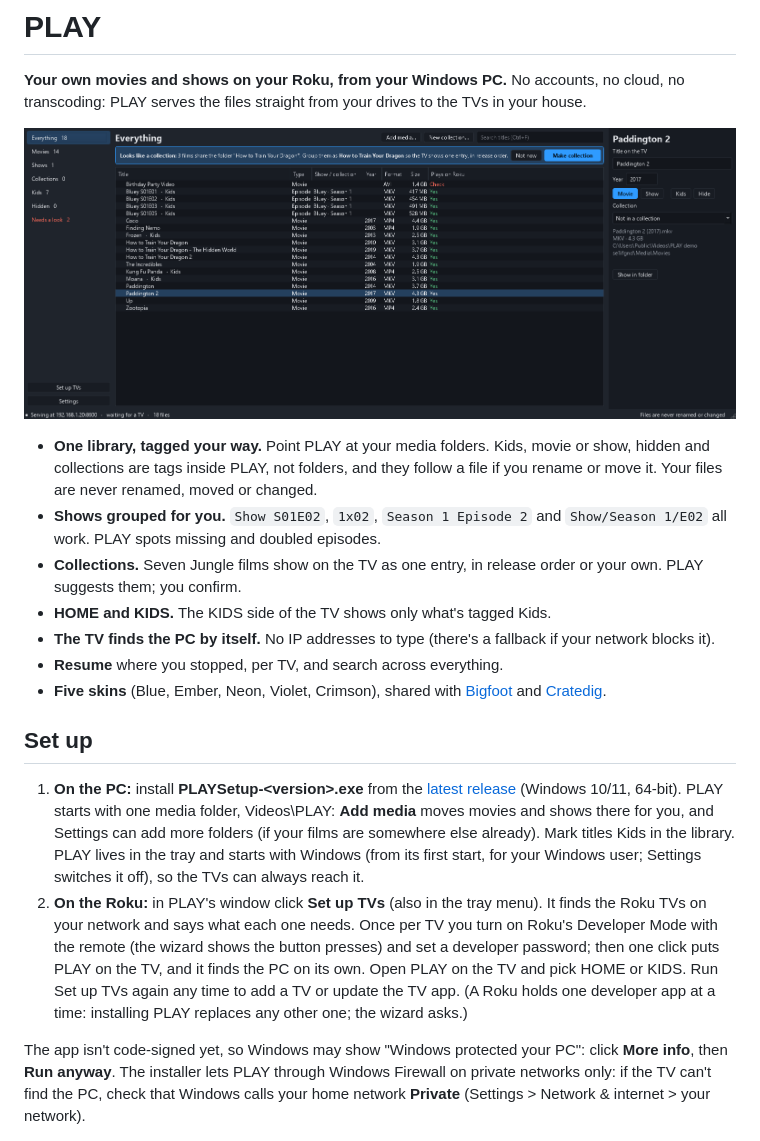
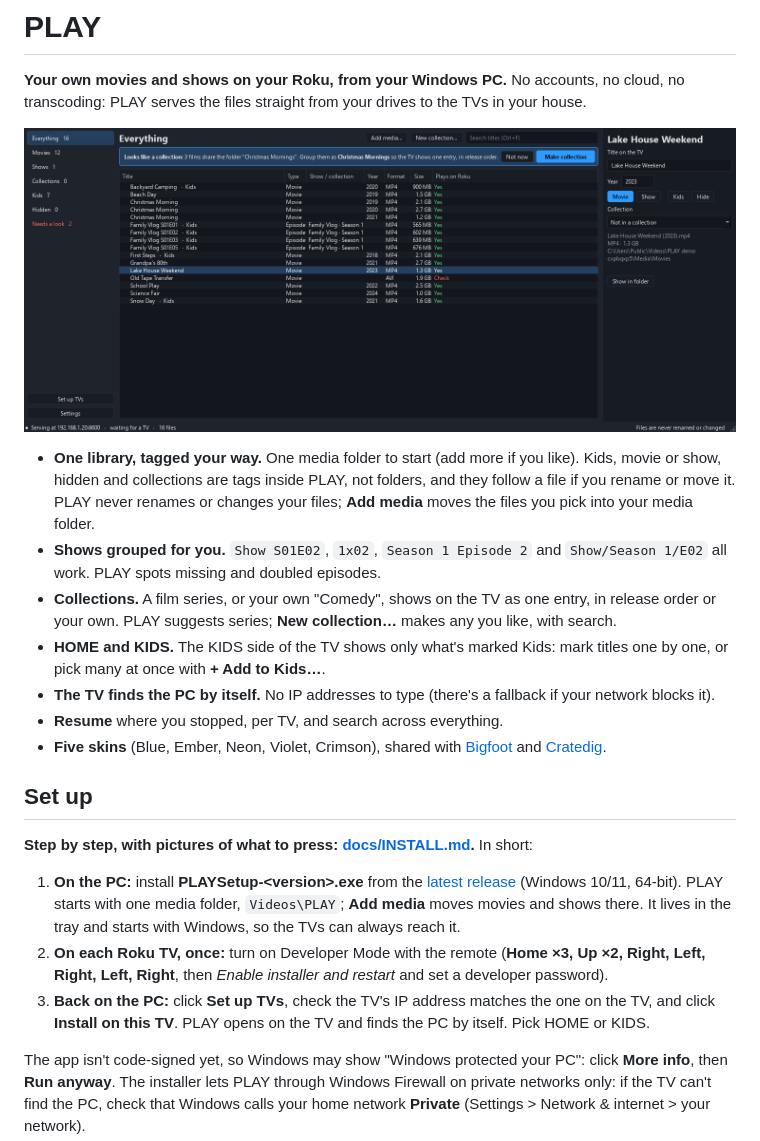
Before and after one commit to AARROWdev/play, a Markdown page: README.md, the part around the change. Rendered like a GitHub page; pictures changed too: docs/library.png.

```diff
--- a/README.md
+++ b/README.md
@@ -5,31 +5,31 @@ the files straight from your drives to the TVs in your house.
 
 ![The PLAY library window](docs/library.png)
 
-- **One library, tagged your way.** Point PLAY at your media folders. Kids, movie or show, hidden and collections are
-  tags inside PLAY, not folders, and they follow a file if you rename or move it. Your files are never renamed,
-  moved or changed.
+- **One library, tagged your way.** One media folder to start (add more if you like). Kids, movie or show, hidden
+  and collections are tags inside PLAY, not folders, and they follow a file if you rename or move it. PLAY never
+  renames or changes your files; **Add media** moves the files you pick into your media folder.
 - **Shows grouped for you.** `Show S01E02`, `1x02`, `Season 1 Episode 2` and `Show/Season 1/E02` all work. PLAY spots
   missing and doubled episodes.
-- **Collections.** Seven Jungle films show on the TV as one entry, in release order or your own. PLAY suggests
-  them; you confirm.
-- **HOME and KIDS.** The KIDS side of the TV shows only what's tagged Kids.
+- **Collections.** A film series, or your own "Comedy", shows on the TV as one entry, in release order or your
+  own. PLAY suggests series; **New collection…** makes any you like, with search.
+- **HOME and KIDS.** The KIDS side of the TV shows only what's marked Kids: mark titles one by one, or pick many at
+  once with **+ Add to Kids…**.
 - **The TV finds the PC by itself.** No IP addresses to type (there's a fallback if your network blocks it).
 - **Resume** where you stopped, per TV, and search across everything.
 - **Five skins** (Blue, Ember, Neon, Violet, Crimson), shared with [Bigfoot](https://github.com/AARROWdev/bigfoot) and
   [Cratedig](https://github.com/AARROWdev/cratedig).
 
 ## Set up
+**Step by step, with pictures of what to press: [docs/INSTALL.md](docs/INSTALL.md).** In short:
+
 1. **On the PC:** install **PLAYSetup-&lt;version&gt;.exe** from the
    [latest release](https://github.com/AARROWdev/play/releases/latest) (Windows 10/11, 64-bit). PLAY starts with one
-   media folder, Videos\PLAY: **Add media** moves movies and shows there for you, and Settings can add more folders
-   (if your films are somewhere else already). Mark titles Kids in the library. PLAY lives in the tray and starts with Windows (from its first
-   start, for your Windows user; Settings switches it off), so the TVs can
-   always reach it.
-2. **On the Roku:** in PLAY's window click **Set up TVs** (also in the tray menu). It finds the Roku TVs on your
-   network and says what each one needs. Once per TV you turn on Roku's Developer Mode with the remote (the wizard
-   shows the button presses) and set a developer password; then one click puts PLAY on the TV, and it finds the PC
-   on its own. Open PLAY on the TV and pick HOME or KIDS. Run Set up TVs again any time to add a TV or update the
-   TV app. (A Roku holds one developer app at a time: installing PLAY replaces any other one; the wizard asks.)
+   media folder, `Videos\PLAY`; **Add media** moves movies and shows there. It lives in the tray and starts with
+   Windows, so the TVs can always reach it.
+2. **On each Roku TV, once:** turn on Developer Mode with the remote (**Home ×3, Up ×2, Right, Left, Right, Left,
+   Right**, then *Enable installer and restart* and set a developer password).
+3. **Back on the PC:** click **Set up TVs**, check the TV's IP address matches the one on the TV, and click
+   **Install on this TV**. PLAY opens on the TV and finds the PC by itself. Pick HOME or KIDS.
 
 The app isn't code-signed yet, so Windows may show "Windows protected your PC": click **More info**, then
 **Run anyway**. The installer lets PLAY through Windows Firewall on private networks only: if the TV can't find
```
Also changed, not shown: docs/INSTALL.md (added, +93 -0 lines), 6 other files.
